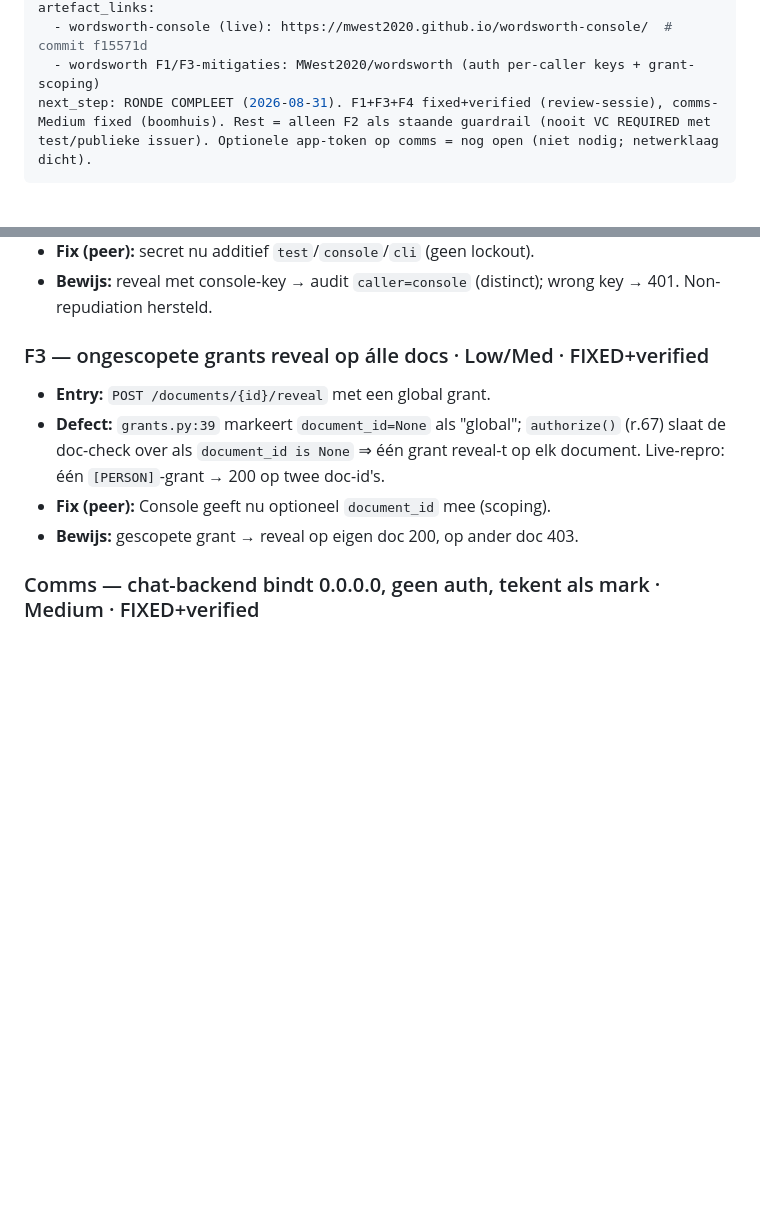
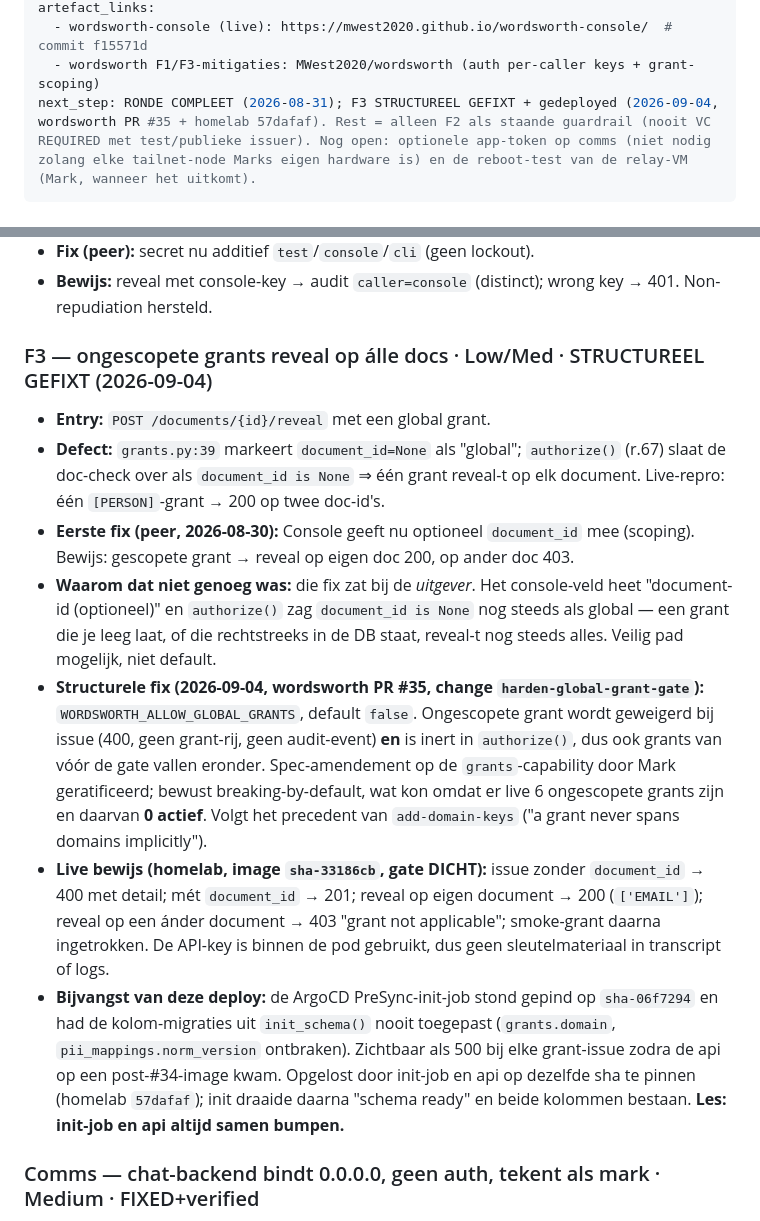
Before and after one commit to MWest2020/ratatoskr, a Markdown page: handover/2026-08-30-security-review-wordsworth.md, 2 parts joined by grey strips. Drawn GitHub-style; blank space fills up the shorter version.

Commit message:
wordsworth-baton: F3 structureel gefixt + gedeployed (#14)
De F3-regel stond op "FIXED+verified" terwijl de fix bij de uitgever zat
(console kán een document_id meesturen) en authorize() een ongescopete
grant nog steeds als global behandelde. Nu bijgewerkt met de structurele
fix (WORDSWORTH_ALLOW_GLOBAL_GRANTS, default false), het live bewijs op
sha-33186cb, en de bijvangst: de PreSync-init-job stond gepind op een sha
van vóór #34, waardoor de kolom-migraties nooit waren toegepast.

Co-authored-by: MWest2020 <mwest2020@hotmail.com>
Co-authored-by: Claude Opus 5 (1M context) <noreply@anthropic.com>

```diff
--- a/handover/2026-08-30-security-review-wordsworth.md
+++ b/handover/2026-08-30-security-review-wordsworth.md
@@ -10,7 +10,7 @@ autorisatie: Marks eigen infra/repo's; read/gerichte probes, geen DoS/destructie
 artefact_links:
   - wordsworth-console (live): https://mwest2020.github.io/wordsworth-console/  # commit f15571d
   - wordsworth F1/F3-mitigaties: MWest2020/wordsworth (auth per-caller keys + grant-scoping)
-next_step: RONDE COMPLEET (2026-08-31). F1+F3+F4 fixed+verified (review-sessie), comms-Medium fixed (boomhuis). Rest = alleen F2 als staande guardrail (nooit VC REQUIRED met test/publieke issuer). Optionele app-token op comms = nog open (niet nodig; netwerklaag dicht).
+next_step: RONDE COMPLEET (2026-08-31); F3 STRUCTUREEL GEFIXT + gedeployed (2026-09-04, wordsworth PR #35 + homelab 57dafaf). Rest = alleen F2 als staande guardrail (nooit VC REQUIRED met test/publieke issuer). Nog open: optionele app-token op comms (niet nodig zolang elke tailnet-node Marks eigen hardware is) en de reboot-test van de relay-VM (Mark, wanneer het uitkomt).
 ---
 
 # Verdict — security-pass wordsworth-PII-pad + boomhuis-comms (2026-08-30)
@@ -32,13 +32,37 @@ exploit-details horen hier, niet daar.
 - **Bewijs:** reveal met console-key → audit `caller=console` (distinct); wrong
   key → 401. Non-repudiation hersteld.
 
-### F3 — ongescopete grants reveal op álle docs · Low/Med · FIXED+verified
+### F3 — ongescopete grants reveal op álle docs · Low/Med · STRUCTUREEL GEFIXT (2026-09-04)
 - **Entry:** `POST /documents/{id}/reveal` met een global grant.
 - **Defect:** `grants.py:39` markeert `document_id=None` als "global"; `authorize()`
   (r.67) slaat de doc-check over als `document_id is None` ⇒ één grant reveal-t op
   elk document. Live-repro: één `[PERSON]`-grant → 200 op twee doc-id's.
-- **Fix (peer):** Console geeft nu optioneel `document_id` mee (scoping).
-- **Bewijs:** gescopete grant → reveal op eigen doc 200, op ander doc 403.
+- **Eerste fix (peer, 2026-08-30):** Console geeft nu optioneel `document_id` mee
+  (scoping). Bewijs: gescopete grant → reveal op eigen doc 200, op ander doc 403.
+- **Waarom dat niet genoeg was:** die fix zat bij de *uitgever*. Het console-veld
+  heet "document-id (optioneel)" en `authorize()` zag `document_id is None` nog
+  steeds als global — een grant die je leeg laat, of die rechtstreeks in de DB
+  staat, reveal-t nog steeds alles. Veilig pad mogelijk, niet default.
+- **Structurele fix (2026-09-04, wordsworth PR #35, change `harden-global-grant-gate`):**
+  `WORDSWORTH_ALLOW_GLOBAL_GRANTS`, default `false`. Ongescopete grant wordt
+  geweigerd bij issue (400, geen grant-rij, geen audit-event) **en** is inert in
+  `authorize()`, dus ook grants van vóór de gate vallen eronder. Spec-amendement
+  op de `grants`-capability door Mark geratificeerd; bewust breaking-by-default,
+  wat kon omdat er live 6 ongescopete grants zijn en daarvan **0 actief**.
+  Volgt het precedent van `add-domain-keys` ("a grant never spans domains
+  implicitly").
+- **Live bewijs (homelab, image `sha-33186cb`, gate DICHT):** issue zonder
+  `document_id` → 400 met detail; mét `document_id` → 201; reveal op eigen
+  document → 200 (`['EMAIL']`); reveal op een ánder document → 403
+  "grant not applicable"; smoke-grant daarna ingetrokken. De API-key is binnen
+  de pod gebruikt, dus geen sleutelmateriaal in transcript of logs.
+- **Bijvangst van deze deploy:** de ArgoCD PreSync-init-job stond gepind op
+  `sha-06f7294` en had de kolom-migraties uit `init_schema()` nooit toegepast
+  (`grants.domain`, `pii_mappings.norm_version` ontbraken). Zichtbaar als 500 bij
+  elke grant-issue zodra de api op een post-#34-image kwam. Opgelost door
+  init-job en api op dezelfde sha te pinnen (homelab `57dafaf`); init draaide
+  daarna "schema ready" en beide kolommen bestaan. **Les: init-job en api altijd
+  samen bumpen.**
 
 ### Comms — chat-backend bindt 0.0.0.0, geen auth, tekent als mark · Medium · FIXED+verified
 - **Entry:** `POST http://192.168.178.60:8090/api/send` (ook `/api/channels/create|delete`).
```
